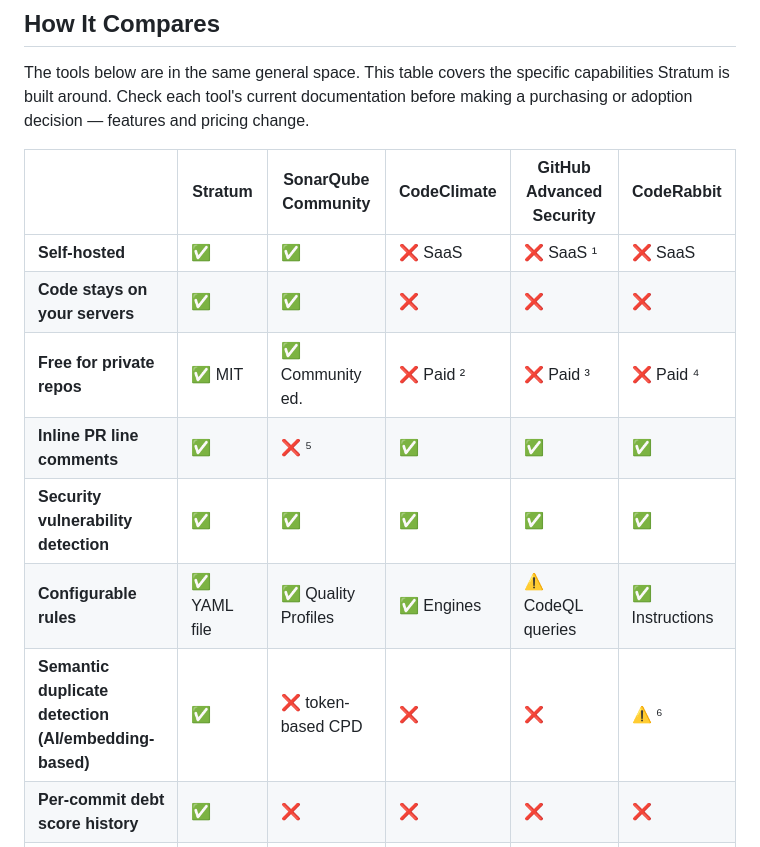
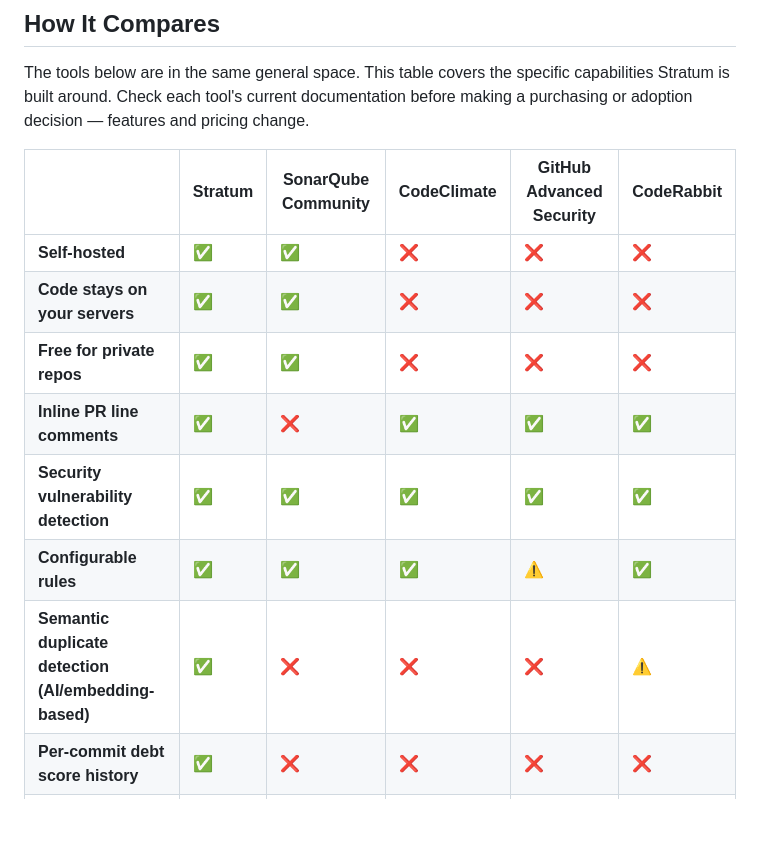
Before and after one commit to adithyakrishhna/stratum, a Markdown page: README.md, the part around one of its changes. Drawn GitHub-style; blank space fills up the shorter version.

```diff
--- a/README.md
+++ b/README.md
@@ -70,13 +70,13 @@ The tools below are in the same general space. This table covers the specific ca
 
 | | Stratum | SonarQube Community | CodeClimate | GitHub Advanced Security | CodeRabbit |
 |---|---|---|---|---|---|
-| **Self-hosted** | ✅ | ✅ | ❌ SaaS | ❌ SaaS ¹ | ❌ SaaS |
+| **Self-hosted** | ✅ | ✅ | ❌ | ❌ | ❌ |
 | **Code stays on your servers** | ✅ | ✅ | ❌ | ❌ | ❌ |
-| **Free for private repos** | ✅ MIT | ✅ Community ed. | ❌ Paid ² | ❌ Paid ³ | ❌ Paid ⁴ |
-| **Inline PR line comments** | ✅ | ❌ ⁵ | ✅ | ✅ | ✅ |
+| **Free for private repos** | ✅ | ✅ | ❌ | ❌ | ❌ |
+| **Inline PR line comments** | ✅ | ❌ | ✅ | ✅ | ✅ |
 | **Security vulnerability detection** | ✅ | ✅ | ✅ | ✅ | ✅ |
-| **Configurable rules** | ✅ YAML file | ✅ Quality Profiles | ✅ Engines | ⚠️ CodeQL queries | ✅ Instructions |
-| **Semantic duplicate detection (AI/embedding-based)** | ✅ | ❌ token-based CPD | ❌ | ❌ | ⚠️ ⁶ |
+| **Configurable rules** | ✅ | ✅ | ✅ | ⚠️ | ✅ |
+| **Semantic duplicate detection (AI/embedding-based)** | ✅ | ❌ | ❌ | ❌ | ⚠️ |
 | **Per-commit debt score history** | ✅ | ❌ | ❌ | ❌ | ❌ |
 | **Full git history ingestion** | ✅ | ❌ | ❌ | ❌ | ❌ |
 | **Semantic cluster tracking over time** | ✅ | ❌ | ❌ | ❌ | ❌ |
```
Also changed, not shown: other parts of README.md (+21 -9 lines).
